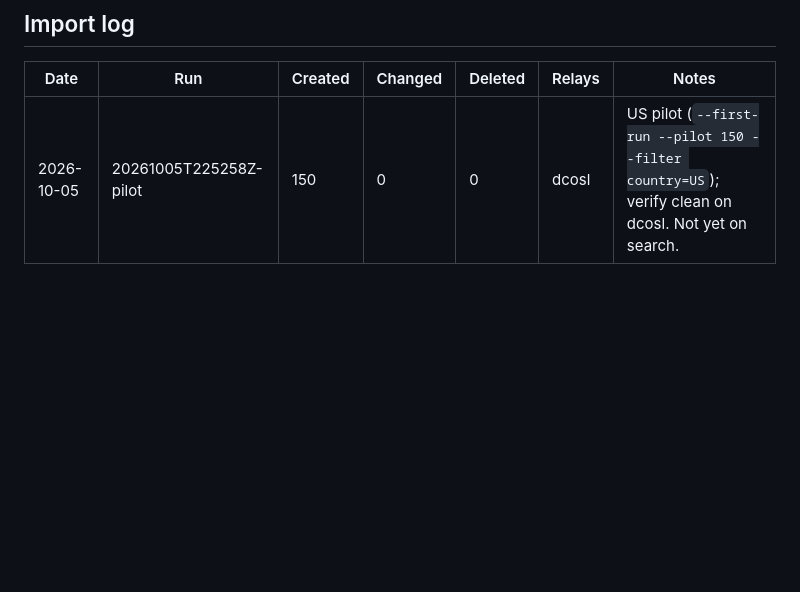
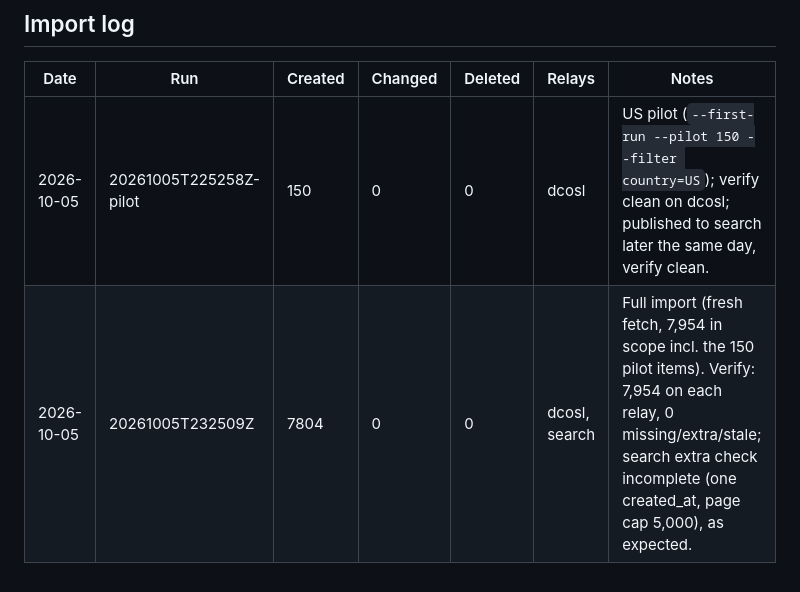
Before and after one commit to aburra16/mise-en-place, a Markdown page: README.md, the part around the change. Rendered like a GitHub page; blank space fills up the shorter version.

Commit message:
docs: log the full import on dcosl and search
Co-Authored-By: Claude Opus 5.5 <noreply@anthropic.com>

```diff
--- a/README.md
+++ b/README.md
@@ -267,4 +267,5 @@ The code is MIT; see `LICENSE`.
 
 | Date | Run | Created | Changed | Deleted | Relays | Notes |
 |---|---|---|---|---|---|---|
-| 2026-10-05 | 20261005T225258Z-pilot | 150 | 0 | 0 | dcosl | US pilot (`--first-run --pilot 150 --filter country=US`); verify clean on dcosl. Not yet on search. |
+| 2026-10-05 | 20261005T225258Z-pilot | 150 | 0 | 0 | dcosl | US pilot (`--first-run --pilot 150 --filter country=US`); verify clean on dcosl; published to search later the same day, verify clean. |
+| 2026-10-05 | 20261005T232509Z | 7804 | 0 | 0 | dcosl, search | Full import (fresh fetch, 7,954 in scope incl. the 150 pilot items). Verify: 7,954 on each relay, 0 missing/extra/stale; search extra check incomplete (one created_at, page cap 5,000), as expected. |
```
